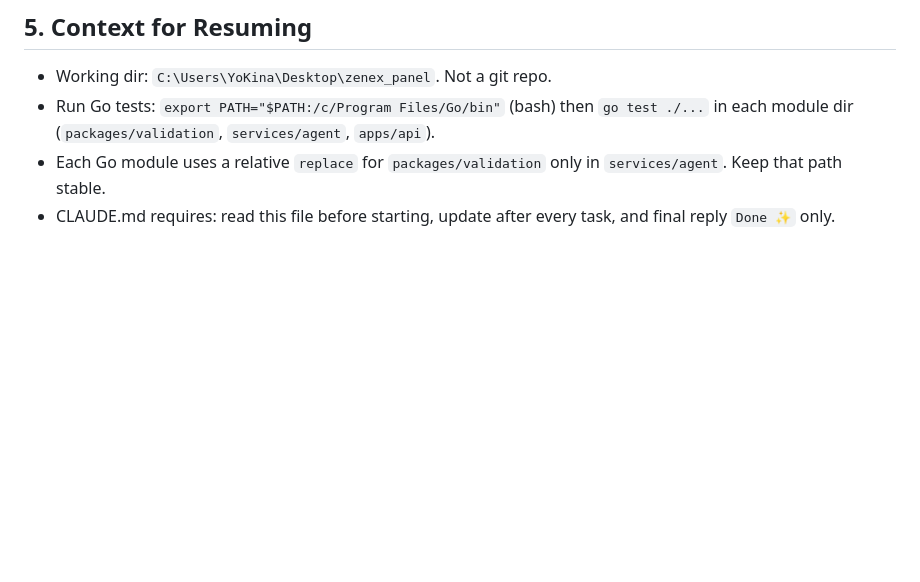
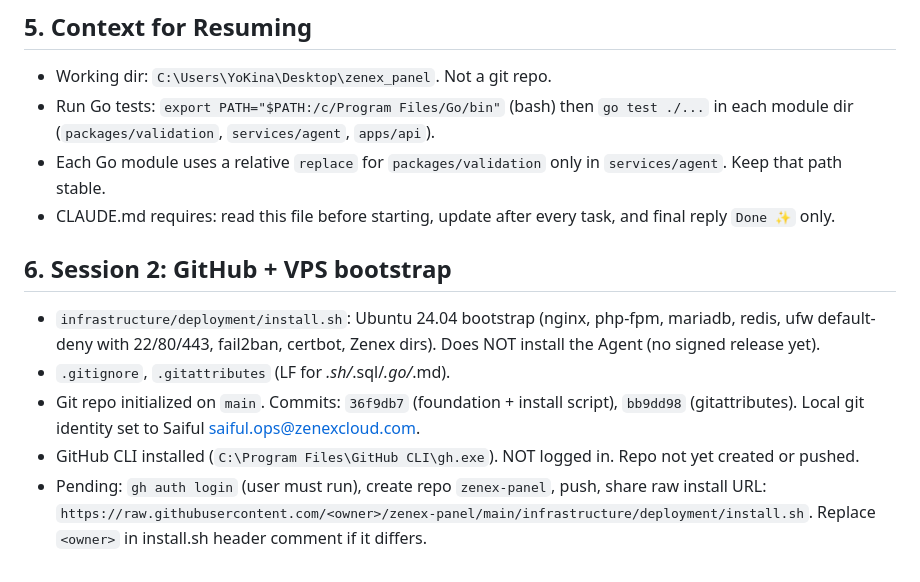
Before and after one commit to lufi4s/zenex-panel, a Markdown page: memory.md, the part around the change. GitHub-like rendering; blank space fills up the shorter version.

Commit message:
Update memory with GitHub and bootstrap status
Co-Authored-By: Claude Haiku 5.5 <noreply@anthropic.com>

```diff
--- a/memory.md
+++ b/memory.md
@@ -91,3 +91,11 @@ Priority order:
 - Run Go tests: `export PATH="$PATH:/c/Program Files/Go/bin"` (bash) then `go test ./...` in each module dir (`packages/validation`, `services/agent`, `apps/api`).
 - Each Go module uses a relative `replace` for `packages/validation` only in `services/agent`. Keep that path stable.
 - CLAUDE.md requires: read this file before starting, update after every task, and final reply `Done ✨` only.
+
+## 6. Session 2: GitHub + VPS bootstrap
+
+- `infrastructure/deployment/install.sh`: Ubuntu 24.04 bootstrap (nginx, php-fpm, mariadb, redis, ufw default-deny with 22/80/443, fail2ban, certbot, Zenex dirs). Does NOT install the Agent (no signed release yet).
+- `.gitignore`, `.gitattributes` (LF for *.sh/*.sql/*.go/*.md).
+- Git repo initialized on `main`. Commits: `36f9db7` (foundation + install script), `bb9dd98` (gitattributes). Local git identity set to Saiful <saiful.ops@zenexcloud.com>.
+- GitHub CLI installed (`C:\Program Files\GitHub CLI\gh.exe`). NOT logged in. Repo not yet created or pushed.
+- Pending: `gh auth login` (user must run), create repo `zenex-panel`, push, share raw install URL: `https://raw.githubusercontent.com/<owner>/zenex-panel/main/infrastructure/deployment/install.sh`. Replace `<owner>` in install.sh header comment if it differs.
```
